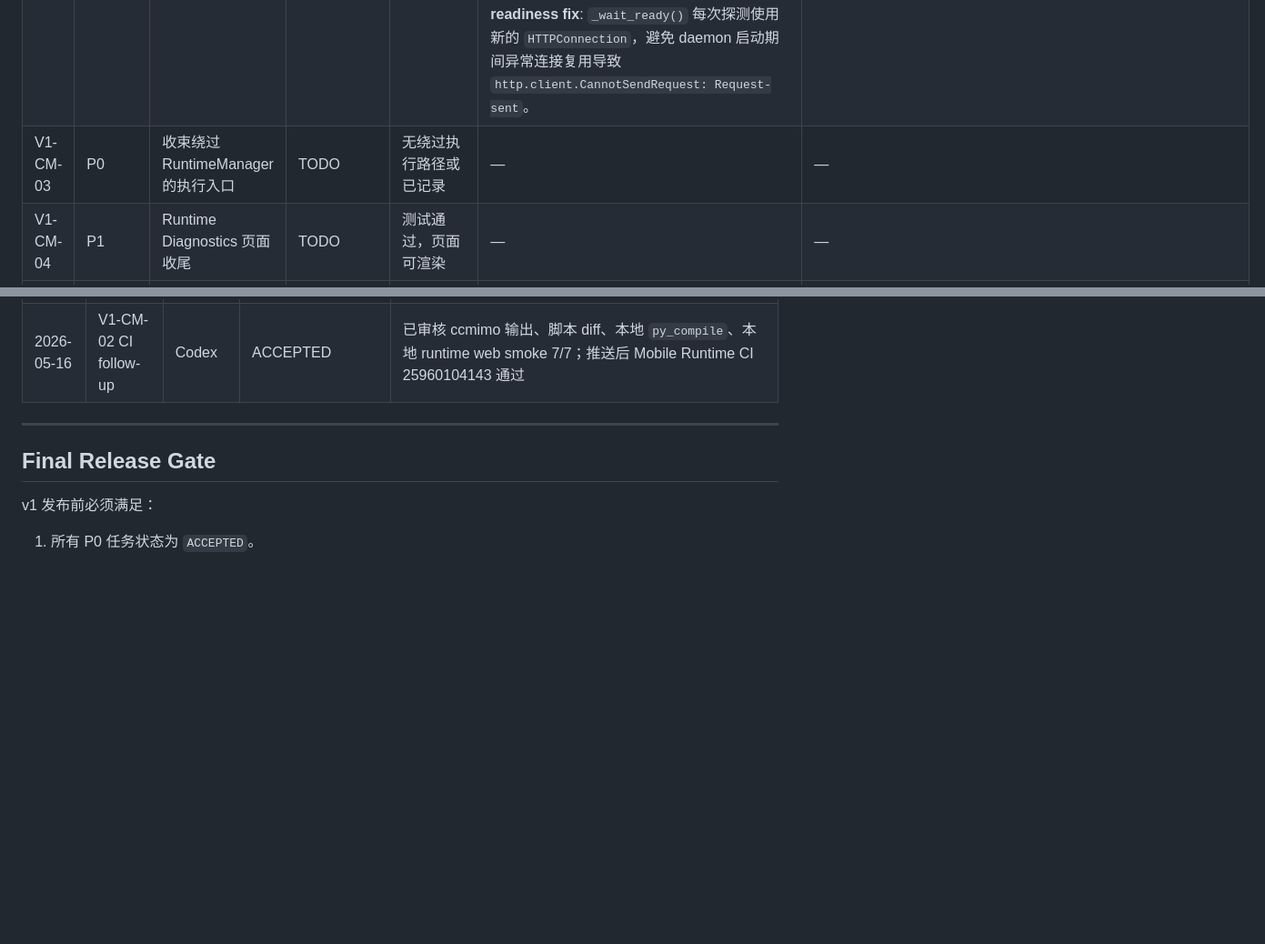
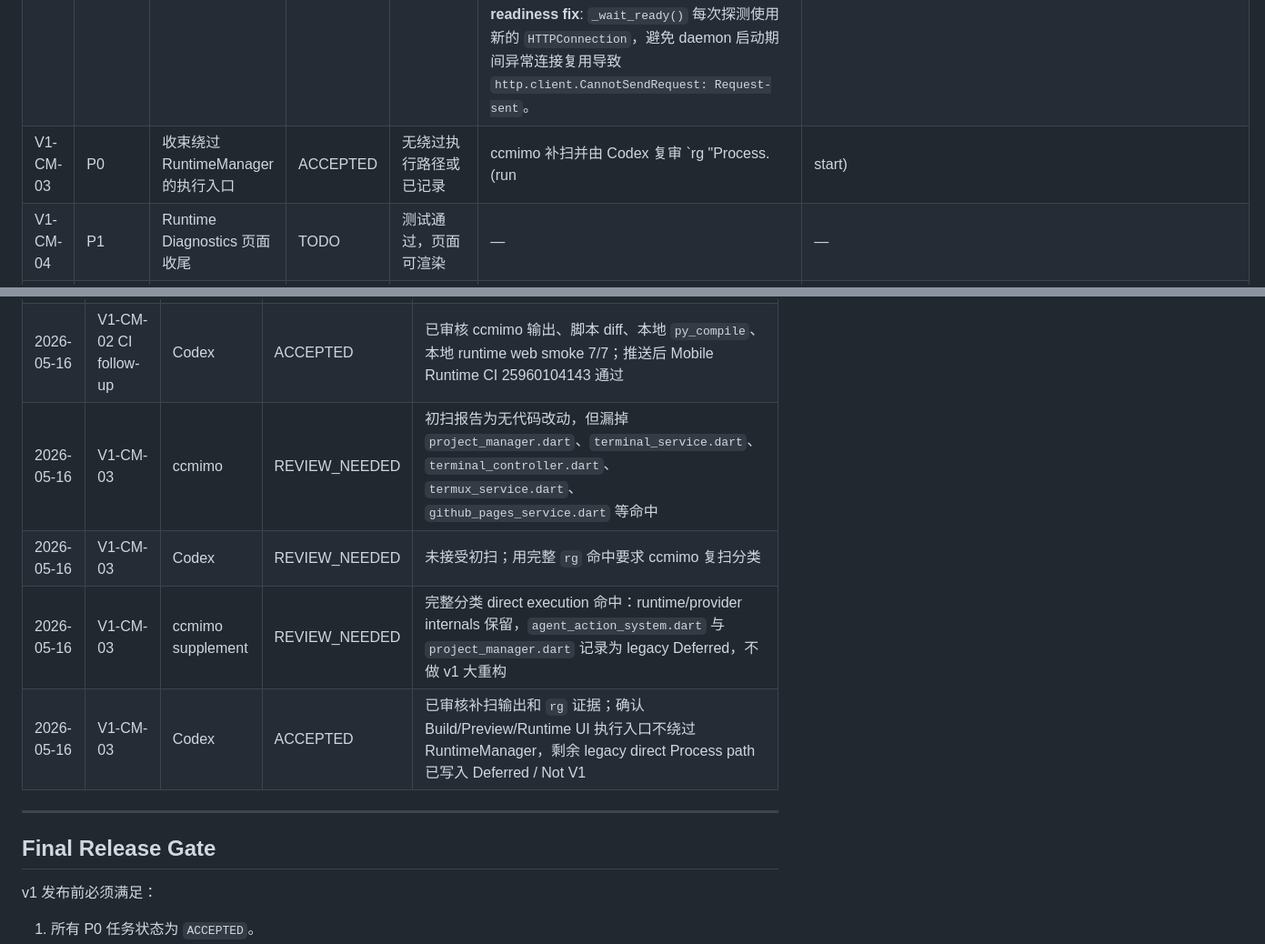
Before and after one commit to Harzva/mobilecode, a Markdown page: docs/mobilecode-v1-runtime-release-closure.md, 2 parts joined by grey strips. Shown at 91% size. Rendered like a GitHub page; blank space fills up the shorter version.

Commit message:
docs: accept v1 runtime execution inventory

```diff
--- a/docs/mobilecode-v1-runtime-release-closure.md
+++ b/docs/mobilecode-v1-runtime-release-closure.md
@@ -127,7 +127,7 @@ v1 范围：Mobile Runtime CI 绿灯、Android App Smoke Test 绿灯、RuntimeMa
 |----|----------|------|--------|-------------------|------------------|----------------|
 | V1-CM-01 | P0 | 清理 UI 中剩余 Termux-only 文案 | ACCEPTED | grep 无 Termux UI 引用 | home_screen.dart 9 处 user-visible 文案已改为 Runtime-first/External Termux fallback；build_preview_screen.dart 6 处 user-visible 文案已改为 Runtime-first/External Termux fallback。仅保留技术标识符（com.termux、termux_probe、变量名、方法名、服务名）和 Runtime Diagnostics 中诊断行（External Termux / External Termux:API），后者属于技术诊断项。追加修补 3 处文案：(1) `_openUrl` label 改为 `External Termux install page`；(2) Mini harness booted detail 中 `termux_probe` 显示文案改为 `runtime_probe`；(3) Diagnostics 诊断行 label `Termux:API` 改为 `External Termux:API`。再修补 Tool Lab probe 结果文案 2 处：`Termux:API fallback detected.` → `External Termux:API fallback detected.`；`Termux:API not detected.` → `External Termux:API not detected.`（line 4496）。 | Codex accepted after ccmimo output review, targeted text search, and `git diff --check`; remaining Termux hits are technical identifiers, package names, or explicit External Termux fallback diagnostics. |
 | V1-CM-02 | P0 | 补小 Web 项目端到端 smoke 文档 | ACCEPTED | QA 文档有 smoke 章节 | 新增 `mobile_agent/tooling/runtime_web_smoke.py` 脚本；CI `helper-daemon-smoke` job 新增 web smoke 步骤并上传 `artifacts/runtime-web-smoke.json`；`docs/mobilecode-release-qa.md` 新增 "Small Web Project Runtime Smoke" 章节（本地/CI 验证、7 步协议调用、预期结果、失败恢复）。**Windows 9009 fix**: `_helper_python_command()` 封装跨平台 Python 可执行名选择（Windows→`python`，POSIX→`python3`），替换所有硬编码 `python3` 引用，修复 Helper /v1/execute 在 Windows 下 exitCode 9009 问题。**CI readiness fix**: `_wait_ready()` 每次探测使用新的 `HTTPConnection`，避免 daemon 启动期间异常连接复用导致 `http.client.CannotSendRequest: Request-sent`。 | Codex accepted after `python -m py_compile mobile_agent/tooling/runtime_web_smoke.py`, local `python mobile_agent/tooling/runtime_web_smoke.py --output qa/runtime-web-smoke-local.json` passed 7/7 steps, `git diff --check` passed, and Mobile Runtime CI passed on https://github.com/Harzva/mobilecode/actions/runs/25960104143. |
-| V1-CM-03 | P0 | 收束绕过 RuntimeManager 的执行入口 | TODO | 无绕过执行路径或已记录 | — | — |
+| V1-CM-03 | P0 | 收束绕过 RuntimeManager 的执行入口 | ACCEPTED | 无绕过执行路径或已记录 | ccmimo 补扫并由 Codex 复审 `rg "Process\.(run|start)|TermuxService|_termux\.execute|\.executeStream\(|\.execute\(" mobile_agent/lib/services mobile_agent/lib/providers mobile_agent/lib/screens`。Runtime/provider 内部实现保留：`terminal_service.dart`、`terminal_controller.dart`、`termux_service.dart`、`external_termux_provider.dart`、`terminal_provider.dart`、`ssh_provider.dart`、`github_pages_service.dart`。UI 中 `build_preview_screen.dart` 的 `_termux.execute('am start ...')` 仅用于打开 External Termux App，不是 build/command 执行。已记录 Deferred：`agent_action_system.dart` 和 `project_manager.dart` 仍有 direct `Process.run`  legacy path，不纳入 v1 runtime gate。 | Codex 未接受第一轮 ccmimo 扫描（漏项），要求补扫；第二轮补扫分类完整。V1 接受标准是：Build/Preview/Runtime UI 执行入口已走 RuntimeManager；剩余 legacy direct Process path 明确记录为 Not V1，不继续扩底层。 |
 | V1-CM-04 | P1 | Runtime Diagnostics 页面收尾 | TODO | 测试通过，页面可渲染 | — | — |
 | V1-CM-05 | P1 | 失败恢复建议标准化 | TODO | 错误消息有恢复建议 | — | — |
 | V1-CM-06 | P1 | Release QA 文档补齐 artifact/run id | TODO | QA 文档有完整章节 | — | — |
@@ -203,6 +205,10 @@ v1 范围：Mobile Runtime CI 绿灯、Android App Smoke Test 绿灯、RuntimeMa
 | 2026-05-16 | V1-CM-02 | Codex | ACCEPTED | 已审核脚本、CI、QA 文档和收尾状态；本地 py_compile 通过，runtime web smoke 7/7 步通过，`git diff --check` 通过 |
 | 2026-05-16 | V1-CM-02 CI follow-up | ccmimo patch | REVIEW_NEEDED | 修复 GitHub Actions 中 `_wait_ready` 复用异常 `HTTPConnection` 导致的 `CannotSendRequest: Request-sent`；仅修改 `mobile_agent/tooling/runtime_web_smoke.py` |
 | 2026-05-16 | V1-CM-02 CI follow-up | Codex | ACCEPTED | 已审核 ccmimo 输出、脚本 diff、本地 `py_compile`、本地 runtime web smoke 7/7；推送后 Mobile Runtime CI 25960104143 通过 |
+| 2026-05-16 | V1-CM-03 | ccmimo | REVIEW_NEEDED | 初扫报告为无代码改动，但漏掉 `project_manager.dart`、`terminal_service.dart`、`terminal_controller.dart`、`termux_service.dart`、`github_pages_service.dart` 等命中 |
+| 2026-05-16 | V1-CM-03 | Codex | REVIEW_NEEDED | 未接受初扫；用完整 `rg` 命中要求 ccmimo 复扫分类 |
+| 2026-05-16 | V1-CM-03 | ccmimo supplement | REVIEW_NEEDED | 完整分类 direct execution 命中：runtime/provider internals 保留，`agent_action_system.dart` 与 `project_manager.dart` 记录为 legacy Deferred，不做 v1 大重构 |
+| 2026-05-16 | V1-CM-03 | Codex | ACCEPTED | 已审核补扫输出和 `rg` 证据；确认 Build/Preview/Runtime UI 执行入口不绕过 RuntimeManager，剩余 legacy direct Process path 已写入 Deferred / Not V1 |
 
 ---
 
```
Also changed, not shown: other parts of docs/mobilecode-v1-runtime-release-closure.md (+2 -0 lines).
